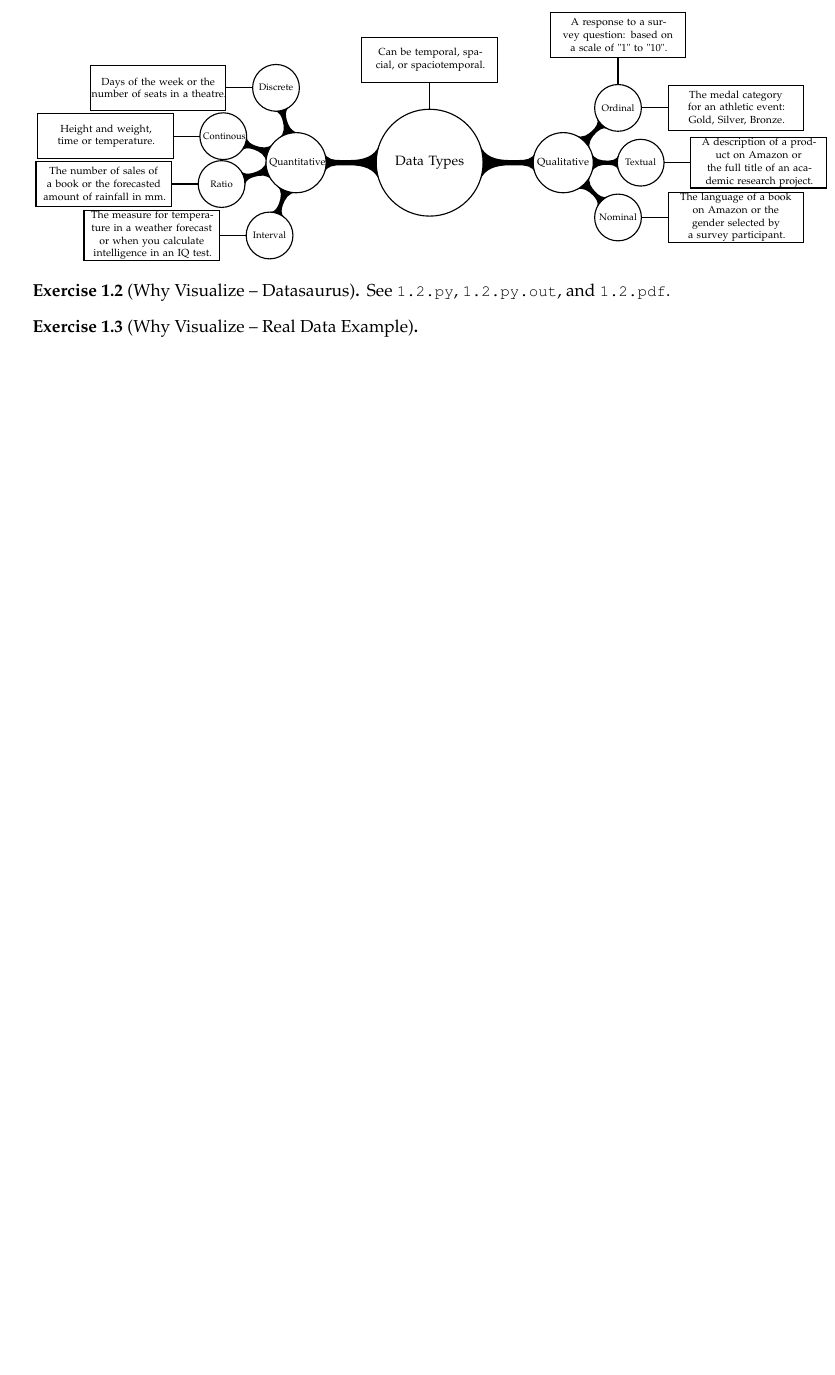
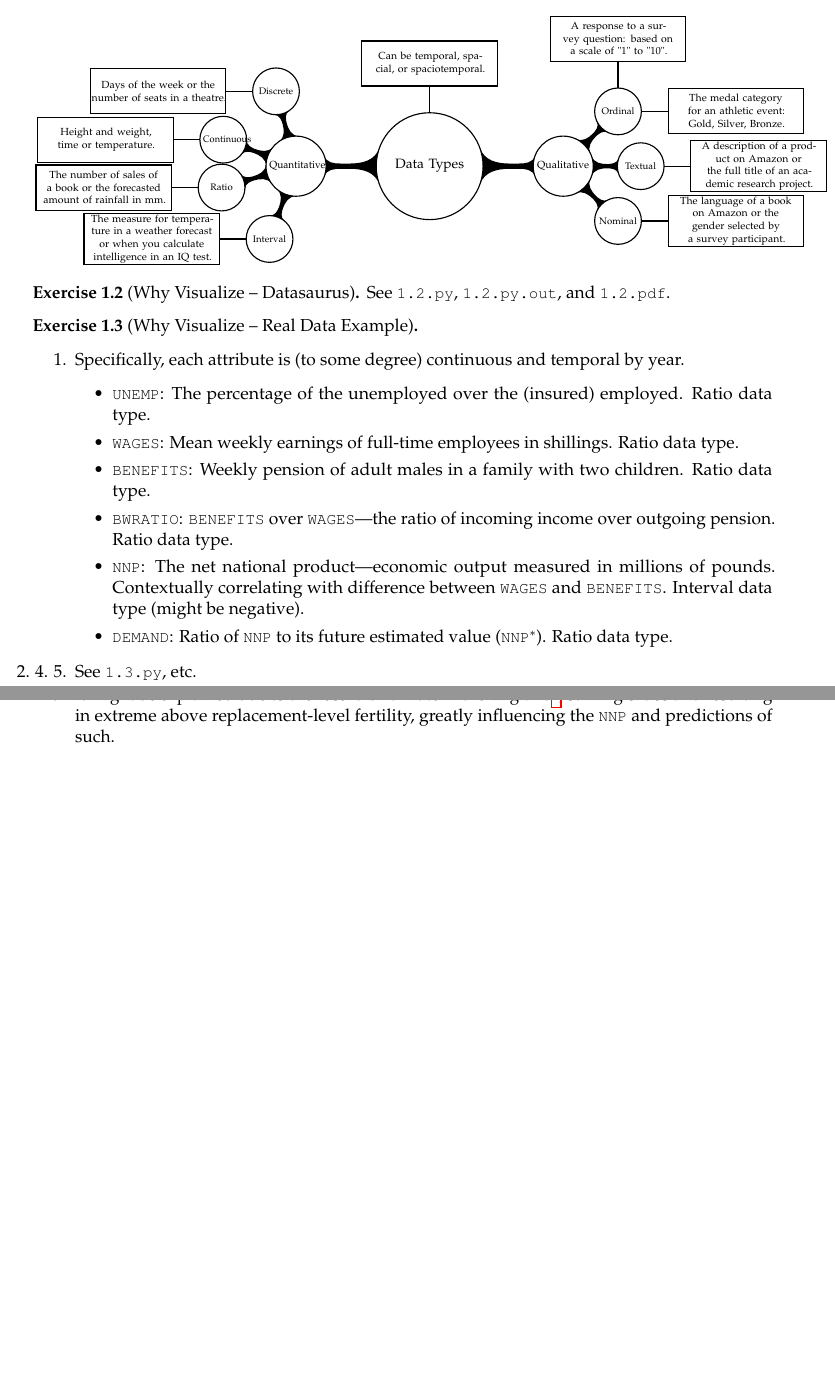
Before and after one commit to CrazyDiamond-75/Data-Visualization-WS25-26, a LaTeX document (1/1.tex): part of the page before the commit and two parts of pages 1 and 2 of 2 after it, the two joined at a grey line, cut so that both start at the same text, the shorter picture padded with empty space. Compiled offline with pdfLaTeX.

Commit message:
[TEMP COMMIT] Started working on 1.3)

```diff
--- a/1/1.tex
+++ b/1/1.tex
@@ -23,7 +23,7 @@
                             }
                         child[grow=left] {node[concept] {Quantitative}
                             child[grow=250] {node[concept] (interval) {Interval}}
-                            child[grow=160] {node[concept] (continous) {Continous}}
+                            child[grow=160] {node[concept] (continuous) {Continuous}}
                             child[grow=196] {node[concept] (ratio) {Ratio}}
                             child[grow=105] {node[concept] (discrete) {Discrete}}
                             }
@@ -40,8 +40,8 @@
                     \draw (a4) -- (nominal);
                     \node[left=of discrete, anno] (a5) {Days of the week or the number of seats in a theatre.};
                     \draw (a5) -- (discrete);
-                    \node[left=of continous, anno] (a6) {Height and weight, time or temperature.};
-                    \draw (a6) -- (continous);
+                    \node[left=of continuous, anno] (a6) {Height and weight, time or temperature.};
+                    \draw (a6) -- (continuous);
                     \node[left=of ratio, anno] (a7) {The number of sales of a book or the forecasted amount of rainfall in mm.};
                     \draw (a7) -- (ratio);
                     \node[left=of interval, anno] (a8) {The measure for temperature in a weather forecast or when you calculate intelligence in an IQ test.};
@@ -55,6 +55,24 @@
         See \lstinline|1.2.py|, \lstinline|1.2.py.out|, and \lstinline|1.2.pdf|.
     \end{exercise}
 
-    \begin{exercise}[Why Visualize -- Real Data Example]
+    \begin{exercise}[Why Visualize -- Real Data Example] \hfill
+        \begin{enumerate}
+            \item Specifically, each attribute is (to some degree) continuous and temporal by year.
+            \begin{itemize}
+                \item \lstinline|UNEMP|: The percentage of the unemployed over the (insured) employed. Ratio data type.
+                \item \lstinline|WAGES|: Mean weekly earnings of full-time employees in shillings. Ratio data type.
+                \item \lstinline|BENEFITS|: Weekly pension of adult males in a family with two children. Ratio data type.
+                \item \lstinline|BWRATIO|: \lstinline|BENEFITS| over \lstinline|WAGES|---the ratio of incoming income over outgoing pension. Ratio data type.
+                \item \lstinline|NNP|: The net national product---economic output measured in millions of pounds. Contextually correlating with difference between \lstinline|WAGES| and \lstinline|BENEFITS|. Interval data type (might be negative).
+                \item \lstinline|DEMAND|: Ratio of \lstinline|NNP| to its future estimated value (\lstinline|NNP|\(^*\)). Ratio data type.
+            \end{itemize}
+            \item[2. 4. 5.] See \lstinline|1.3.py|, etc.
+            \setcounter{enumi}{5}
+
+            \item ...
+            \item ...
+            \item ...
+            \item It might be explained due to the record birth-rate in the England\footnote{\url{https://www.bbc.com/news/magazine-16853368}}, stirring chaos and resulting in extreme above replacement-level fertility, greatly influencing the \lstinline|NNP| and predictions of such.
+        \end{enumerate}
     \end{exercise}
 \end{document}
```
Also changed, not shown: 2 other files.
